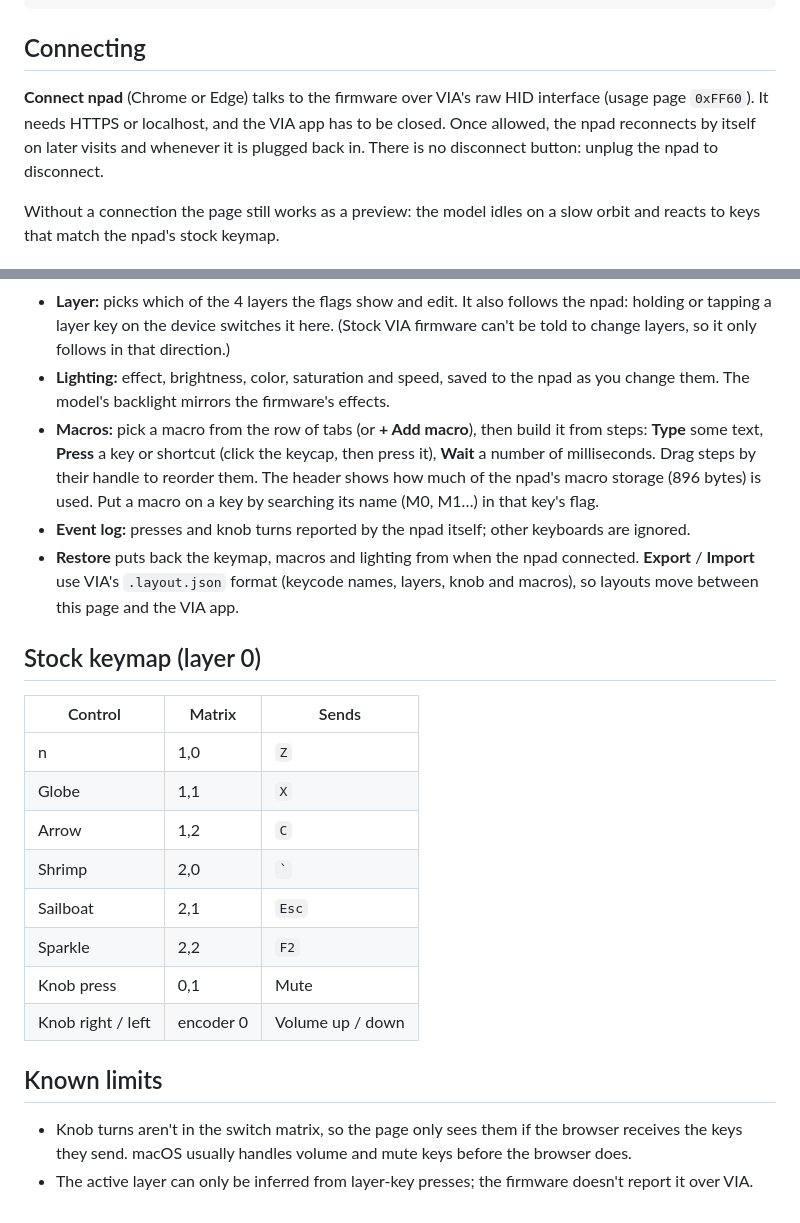
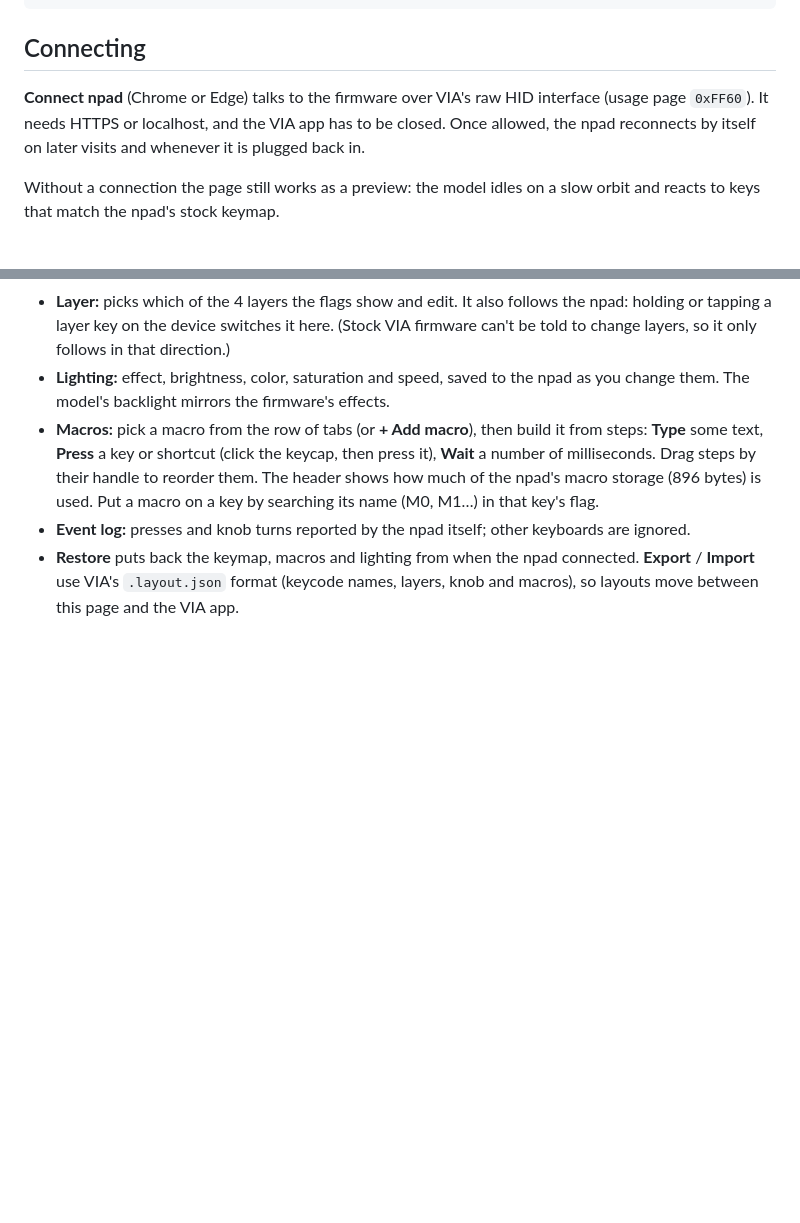
Before and after one commit to alexandermkinn/npad-configurator, a Markdown page: README.md, 2 parts joined by grey strips. GitHub-like rendering; blank space fills up the shorter version.

Commit message:
Revise README for better structure and details
Updated README.md to improve clarity and organization of content.

```diff
--- a/README.md
+++ b/README.md
@@ -23,7 +27,7 @@ docker build -t npad-keytester . && docker run --rm -p 8080:8080 npad-keytester
 
 ## Connecting
 
-**Connect npad** (Chrome or Edge) talks to the firmware over VIA's raw HID interface (usage page `0xFF60`). It needs HTTPS or localhost, and the VIA app has to be closed. Once allowed, the npad reconnects by itself on later visits and whenever it is plugged back in. There is no disconnect button: unplug the npad to disconnect.
+**Connect npad** (Chrome or Edge) talks to the firmware over VIA's raw HID interface (usage page `0xFF60`). It needs HTTPS or localhost, and the VIA app has to be closed. Once allowed, the npad reconnects by itself on later visits and whenever it is plugged back in.
 
 Without a connection the page still works as a preview: the model idles on a slow orbit and reacts to keys that match the npad's stock keymap.
 
@@ -37,21 +41,3 @@ Opening the sidebar switches to config mode (it opens by itself when you connect
 - **Macros:** pick a macro from the row of tabs (or **+ Add macro**), then build it from steps: **Type** some text, **Press** a key or shortcut (click the keycap, then press it), **Wait** a number of milliseconds. Drag steps by their handle to reorder them. The header shows how much of the npad's macro storage (896 bytes) is used. Put a macro on a key by searching its name (M0, M1…) in that key's flag.
 - **Event log:** presses and knob turns reported by the npad itself; other keyboards are ignored.
 - **Restore** puts back the keymap, macros and lighting from when the npad connected. **Export** / **Import** use VIA's `.layout.json` format (keycode names, layers, knob and macros), so layouts move between this page and the VIA app.
-
-## Stock keymap (layer 0)
-
-| Control | Matrix | Sends |
-|---|---|---|
-| n | 1,0 | `Z` |
-| Globe | 1,1 | `X` |
-| Arrow | 1,2 | `C` |
-| Shrimp | 2,0 | `` ` `` |
-| Sailboat | 2,1 | `Esc` |
-| Sparkle | 2,2 | `F2` |
-| Knob press | 0,1 | Mute |
-| Knob right / left | encoder 0 | Volume up / down |
-
-## Known limits
-
-- Knob turns aren't in the switch matrix, so the page only sees them if the browser receives the keys they send. macOS usually handles volume and mute keys before the browser does.
-- The active layer can only be inferred from layer-key presses; the firmware doesn't report it over VIA.
```
Also changed, not shown: other parts of README.md (+4 -0 lines).
